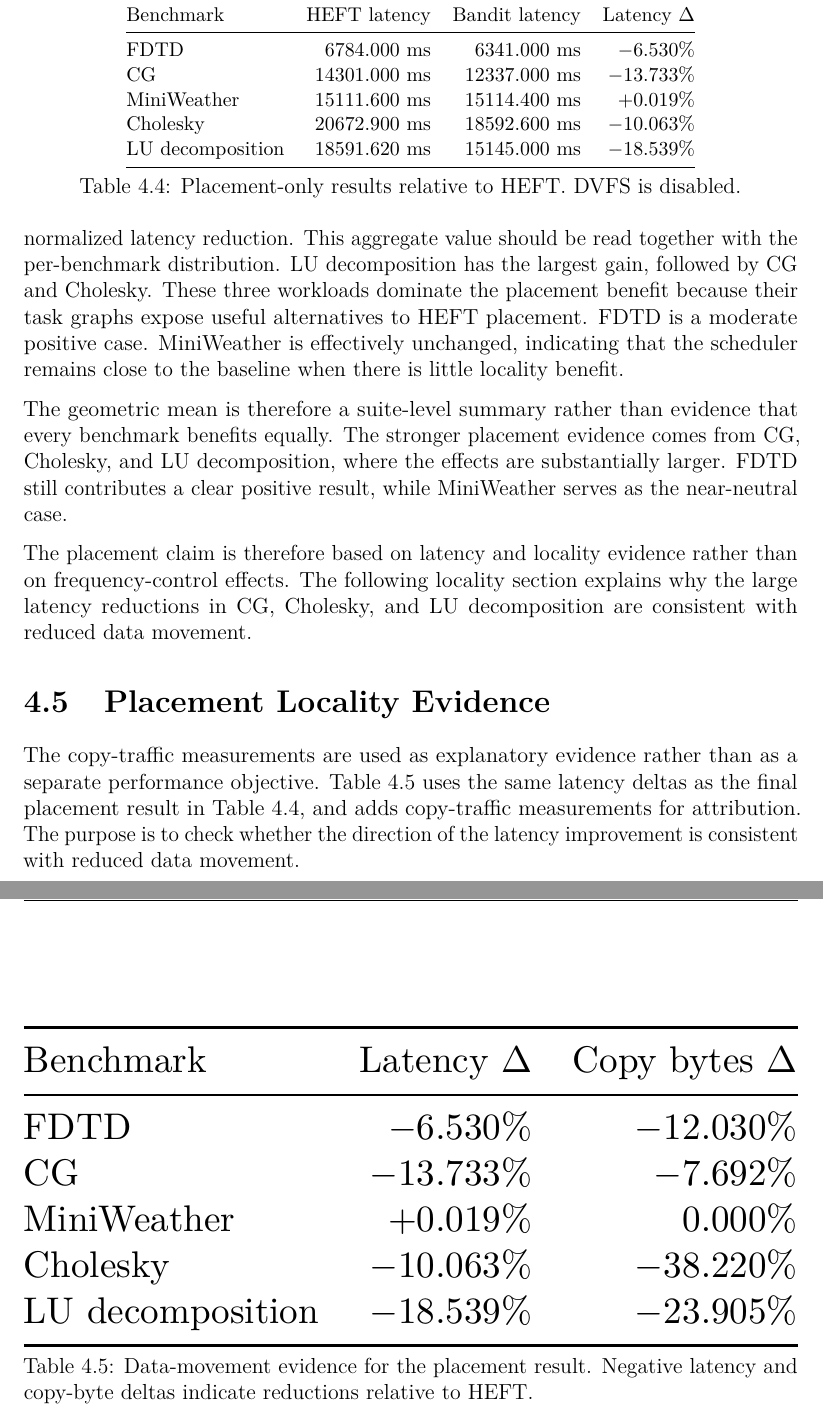
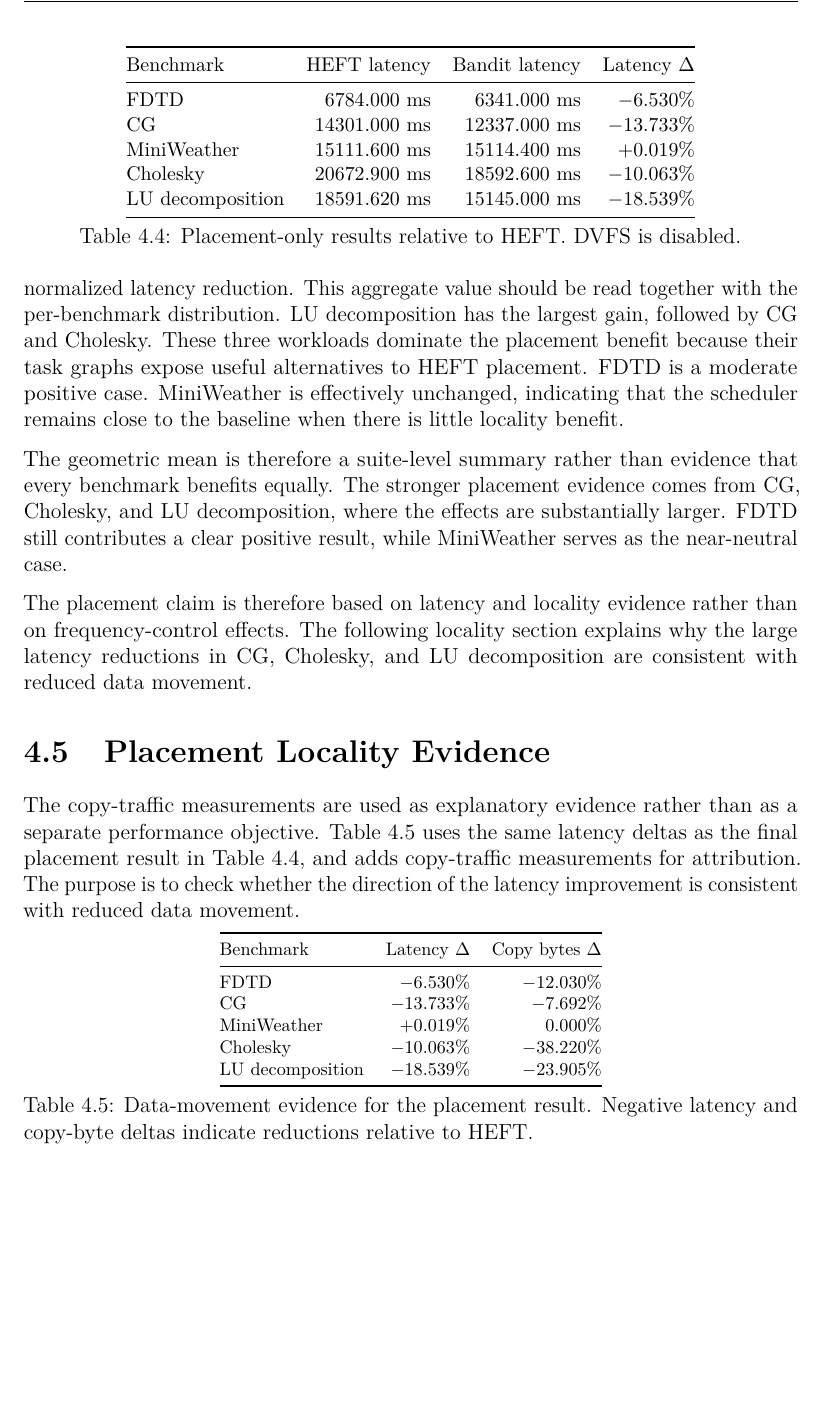
Before and after one commit to thynics/stf_master_thesis, a LaTeX thesis (Main.tex, which reads include/Results.tex): two parts of pages 62 and 63 of 85 before the commit and part of page 62 of 83 after it, the two joined at a grey line, cut so that both start at the same text, the shorter picture padded with empty space. Compiled offline with pdfLaTeX.

Commit message:
results: tighten locality table width

```diff
--- a/include/Results.tex
+++ b/include/Results.tex
@@ -263,8 +263,7 @@ improvement is consistent with reduced data movement.
 
 \begin{table}[!htbp]
 \centering
-\small
-\resizebox{\linewidth}{!}{%
+\footnotesize
 \begin{tabular}{@{}lrr@{}}
 \toprule
 Benchmark & Latency \(\Delta\) & Copy bytes \(\Delta\) \\
@@ -275,8 +274,7 @@ MiniWeather & \(+0.019\%\) & \(0.000\%\) \\
 Cholesky & \(-10.063\%\) & \(-38.220\%\) \\
 LU decomposition & \(-18.539\%\) & \(-23.905\%\) \\
 \bottomrule
-\end{tabular}%
-}
+\end{tabular}
 \caption{Data-movement evidence for the placement result. Negative latency and copy-byte deltas indicate reductions relative to HEFT.}
 \label{tab:results-locality-attribution}
 \end{table}
```
